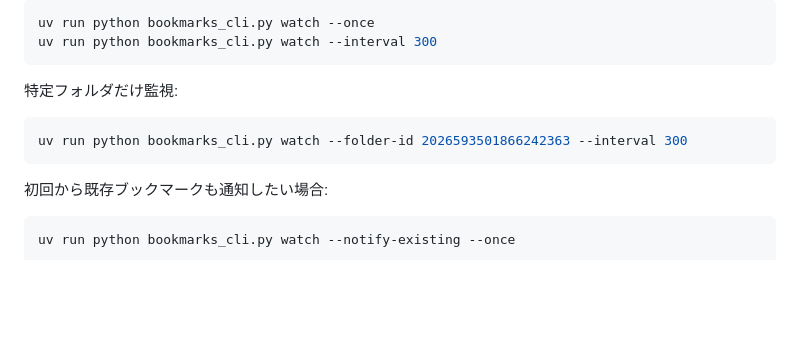
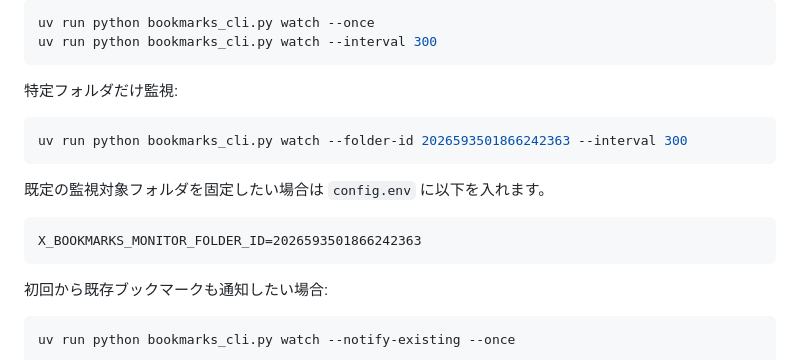
Before and after one commit to onizuka-agi-co/workspace, a Markdown page: project/x-bookmarks-fetcher/README.md, the part around the change. Rendered like a GitHub page; blank space fills up the shorter version.

Commit message:
📝 Document default monitor folder

````diff
--- a/project/x-bookmarks-fetcher/README.md
+++ b/project/x-bookmarks-fetcher/README.md
@@ -97,6 +97,12 @@ uv run python bookmarks_cli.py watch --interval 300
 uv run python bookmarks_cli.py watch --folder-id 2026593501866242363 --interval 300
 ```
 
+既定の監視対象フォルダを固定したい場合は `config.env` に以下を入れます。
+
+```dotenv
+X_BOOKMARKS_MONITOR_FOLDER_ID=2026593501866242363
+```
+
 初回から既存ブックマークも通知したい場合:
 
 ```bash
````
